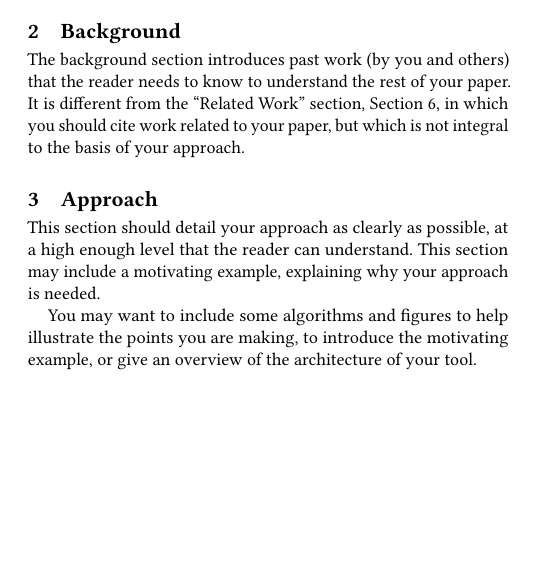
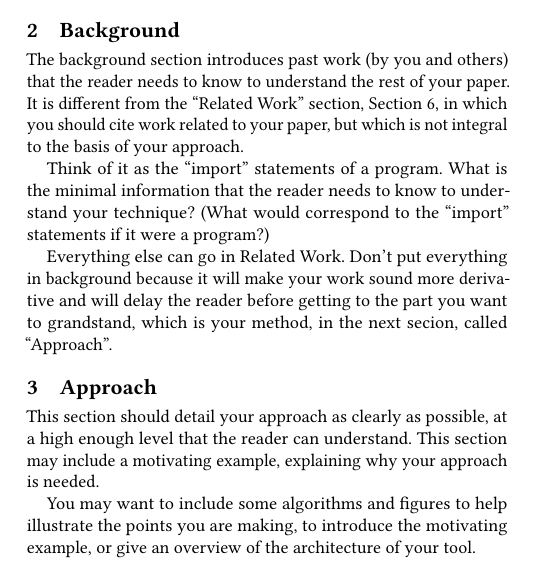
Before and after one commit to philmcminn/new-paper, a LaTeX paper (paper.tex, which reads sections/background.tex): part of one column of page 1 of 2, cut so that both start at the same text, the shorter picture padded with empty space. Compiled offline with pdfLaTeX.

Commit message:
Adding some more tips to background.tex

```diff
--- a/sections/background.tex
+++ b/sections/background.tex
@@ -15,4 +15,16 @@ Section~\ref{sec:related-work},
 in which you should cite work related to your paper,
 but which is not integral to the basis of your approach.
 
+Think of it as the ``import'' statements of a program.
+What is the minimal information that the reader needs to
+know to understand your technique? (What would correspond
+to the ``import'' statements if it were a program?)
+
+Everything else can go in Related Work. Don't put
+everything in background because it will make your
+work sound more derivative and will delay the reader
+before getting to the part you want to grandstand,
+which is your method, in the next secion, called
+``Approach''.
+
 \input{figures/plain-figure}
```
